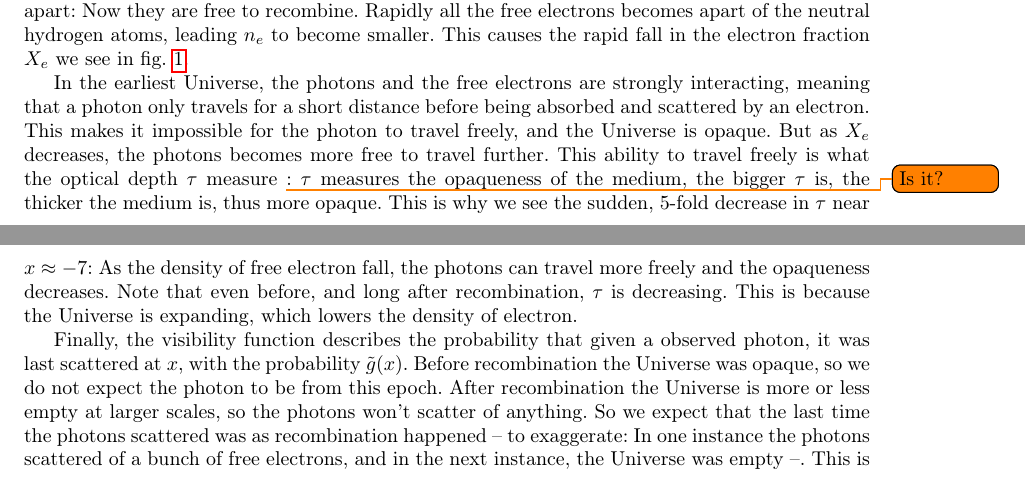
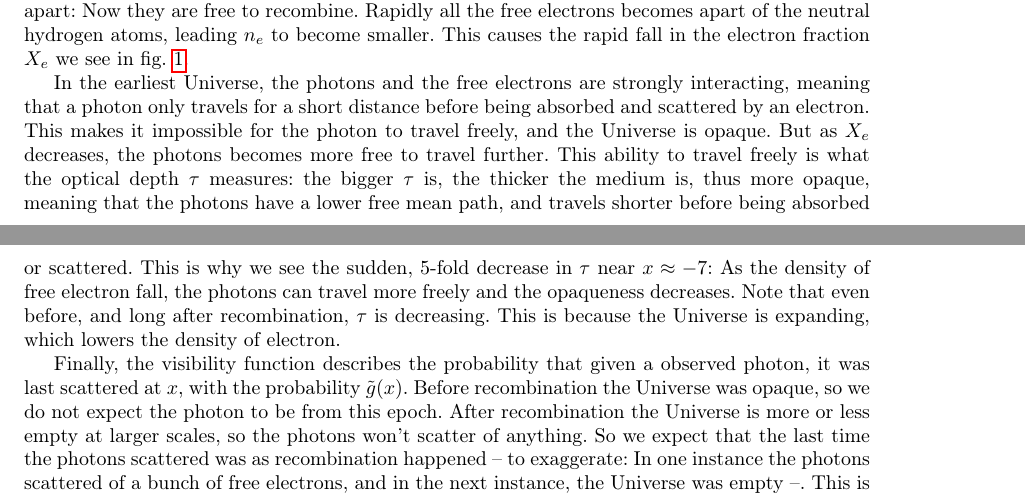
Before and after one commit to dulte/AST5220, a LaTeX document (milestone2/report/daniehei_milestone2.tex): two parts of pages 4 and 5 of 5, joined at a grey line, cut so that both start at the same text. The pictures show the PDF file milestone2/report/daniehei_milestone2.pdf that the author committed with the source.

Commit message:
Comments code, and small change to report for milestone 2

```diff
--- a/milestone2/report/daniehei_milestone2.tex
+++ b/milestone2/report/daniehei_milestone2.tex
@@ -136,7 +136,7 @@ From $X_e$ we can now use \eqref{eq:n_e} to get $n_e$. Later we will have to get
 
 \subsection{Finding $\tau$ and $\tilde{g}$}
 
-Next step is to calculate $\tau (x)$ from \eqref{eq:tau}. This is straight forward except from the fact that we do not have an initial condition for the earliest $x$, instead we know that the optical depth today is $\tau(x_0) = 0$. This means that we will integrate \eqref{eq:tau} in reverse, starting at today, and integrating backwards in time. As with $n_e$, we will also make a spline of $\tau$. But we will also use a spline function to get the first derivatives $\tau'$, which are calculated with $splint\_deriv$ \todo{Was it?}. Since the spline gives us an array with the second derivatives of $\tau$, we will also make a spline function of the second derivatives $\tau''$.
+Next step is to calculate $\tau (x)$ from \eqref{eq:tau}. This is straight forward except from the fact that we do not have an initial condition for the earliest $x$, instead we know that the optical depth today is $\tau(x_0) = 0$. This means that we will integrate \eqref{eq:tau} in reverse, starting at today, and integrating backwards in time. As with $n_e$, we will also make a spline of $\tau$. But we will also use a spline function to get the first derivatives $\tau'$, which are calculated with $splint\_deriv$. Since the spline gives us an array with the second derivatives of $\tau$, we will also make a spline function of the second derivatives $\tau''$.
 
 Having $\tau'$ we can calculate $\tilde{g}$ from \eqref{eq:g}. We will also use splines to get a continuous function for $\tilde{g}$, as well as $\tilde{g}'$ and $\tilde{g}''$.
 
@@ -173,7 +173,7 @@ Figure \ref{fig:g} show the visibility function. Again we see that $\tilde{g}$,
 \section{Discussion and Conclusion}
 We have seen that for $X_e$, $\tau$ and $\tilde{g}$ there is something happening around $x\approx -7$. What is happening is that as the temperature in the Universe decreases, the primordial plasma and photons becomes colder. At a certain temperature the photons lacks the energy to tear the electrons and protons apart: Now they are free to recombine. Rapidly all the free electrons becomes apart of the neutral hydrogen atoms, leading $n_e$ to become smaller. This causes the rapid fall in the electron fraction $X_e$ we see in fig. \ref{fig:xe}.
 
-In the earliest Universe, the photons and the free electrons are strongly interacting, meaning that a photon only travels for a short distance before being absorbed and scattered by an electron. This makes it impossible for the photon to travel freely, and the Universe is opaque. But as $X_e$ decreases, the photons becomes more free to travel further. This ability to travel freely is what the optical depth $\tau$ measure \todo{Is it?}: $\tau$ measures the opaqueness of the medium, the bigger $\tau$ is, the thicker the medium is, thus more opaque. This is why we see the sudden, 5-fold decrease in $\tau$ near $x\approx -7$: As the density of free electron fall, the photons can travel more freely and the opaqueness decreases. Note that even before, and long after recombination, $\tau$ is decreasing. This is because the Universe is expanding, which lowers the density of electron.
+In the earliest Universe, the photons and the free electrons are strongly interacting, meaning that a photon only travels for a short distance before being absorbed and scattered by an electron. This makes it impossible for the photon to travel freely, and the Universe is opaque. But as $X_e$ decreases, the photons becomes more free to travel further. This ability to travel freely is what the optical depth $\tau$ measures: the bigger $\tau$ is, the thicker the medium is, thus more opaque, meaning that the photons have a lower free mean path, and travels shorter before being absorbed or scattered. This is why we see the sudden, 5-fold decrease in $\tau$ near $x\approx -7$: As the density of free electron fall, the photons can travel more freely and the opaqueness decreases. Note that even before, and long after recombination, $\tau$ is decreasing. This is because the Universe is expanding, which lowers the density of electron.
 
 Finally, the visibility function describes the probability that given a observed photon, it was last scattered at $x$, with the probability $\tilde{g}(x)$. Before recombination the Universe was opaque, so we do not expect the photon to be from this epoch. After recombination the Universe is more or less empty at larger scales, so the photons won't scatter of anything. So we expect that the last time the photons scattered was as recombination happened -- to exaggerate: In one instance the photons scattered of a bunch of free electrons, and in the next instance, the Universe was empty --. This is known as the last scattering. Looking at fig. \ref{fig:g} we see that it is most likely that an observed photon was scattered at $x\approx -7$, which means, once again, that this is where recombination happened.
 
```
Also changed, not shown: milestone2/report/daniehei_milestone2.pdf, milestone2/report/daniehei_milestone2.tex (2 more changed lines), 2 other files.
